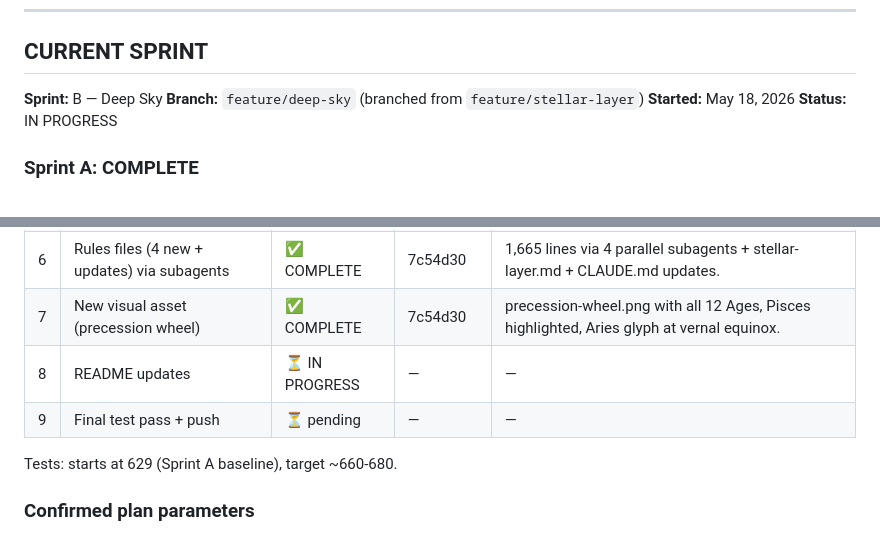
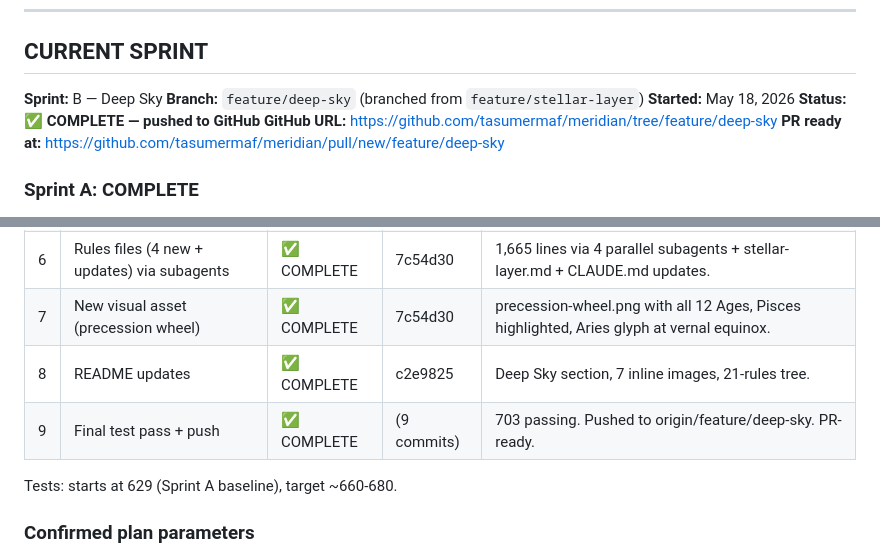
Before and after one commit to tasumermaf/meridian, a Markdown page: SPRINT_STATUS.md, 2 parts joined by grey strips. Rendered like a GitHub page.

Commit message:
Sprint B Phase 9: COMPLETE — pushed to GitHub

```diff
--- a/SPRINT_STATUS.md
+++ b/SPRINT_STATUS.md
@@ -12,7 +12,9 @@
 **Sprint:** B — Deep Sky
 **Branch:** `feature/deep-sky` (branched from `feature/stellar-layer`)
 **Started:** May 18, 2026
-**Status:** IN PROGRESS
+**Status:** ✅ **COMPLETE — pushed to GitHub**
+**GitHub URL:** https://github.com/tasumermaf/meridian/tree/feature/deep-sky
+**PR ready at:** https://github.com/tasumermaf/meridian/pull/new/feature/deep-sky
 
 ### Sprint A: COMPLETE
 - Branch: `feature/stellar-layer` (pushed to GitHub, awaiting merge to main)
@@ -39,8 +41,8 @@
 | 5 | Orchestrator integration | ✅ COMPLETE | d730f0b | 9 tests, 703 total. 4 new state keys, full backward compat. |
 | 6 | Rules files (4 new + updates) via subagents | ✅ COMPLETE | 7c54d30 | 1,665 lines via 4 parallel subagents + stellar-layer.md + CLAUDE.md updates. |
 | 7 | New visual asset (precession wheel) | ✅ COMPLETE | 7c54d30 | precession-wheel.png with all 12 Ages, Pisces highlighted, Aries glyph at vernal equinox. |
-| 8 | README updates | ⏳ IN PROGRESS | — | — |
-| 9 | Final test pass + push | ⏳ pending | — | — |
+| 8 | README updates | ✅ COMPLETE | c2e9825 | Deep Sky section, 7 inline images, 21-rules tree. |
+| 9 | Final test pass + push | ✅ COMPLETE | (9 commits) | 703 passing. Pushed to origin/feature/deep-sky. PR-ready. |
 
 Tests: starts at 629 (Sprint A baseline), target ~660-680.
 
```
